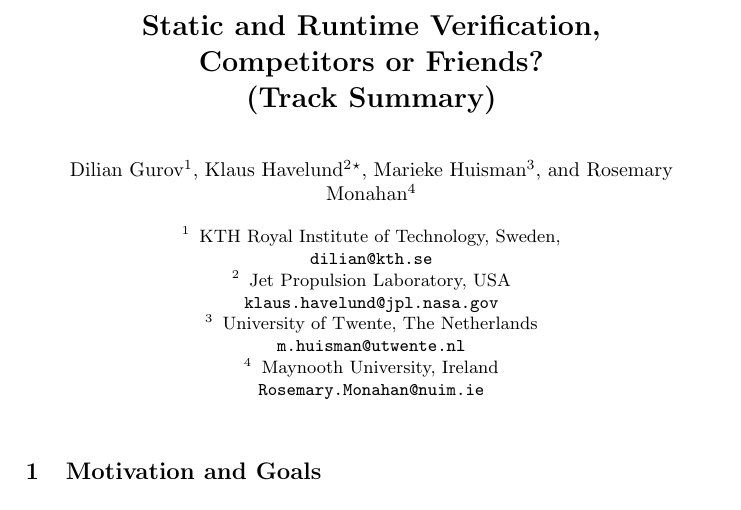
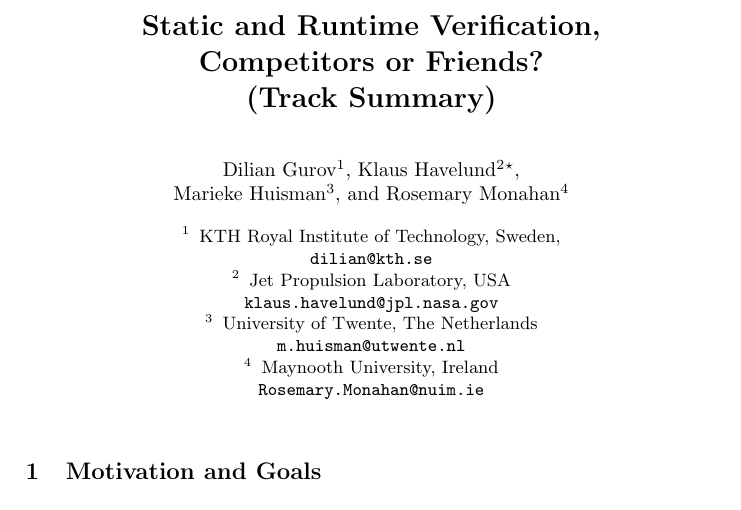
Before and after one commit to havelund/isola-2016-static-dynamic, a LaTeX paper (main.tex): part of page 1 of 5, cut so that both start at the same text. Compiled offline with pdfLaTeX.

Commit message:
re-arranged author names by inserting newline

```diff
--- a/main.tex
+++ b/main.tex
@@ -12,7 +12,7 @@
 Dilian Gurov\inst{1}
 \and
 Klaus Havelund\inst{2}\thanks{The research performed by this author was carried out at Jet Propulsion Laboratory, California Institute of Technology, under a contract with the National Aeronautics and Space Administration.}
-\and
+\and\\
 Marieke Huisman\inst{3}
 \and
 Rosemary Monahan\inst{4}
```
